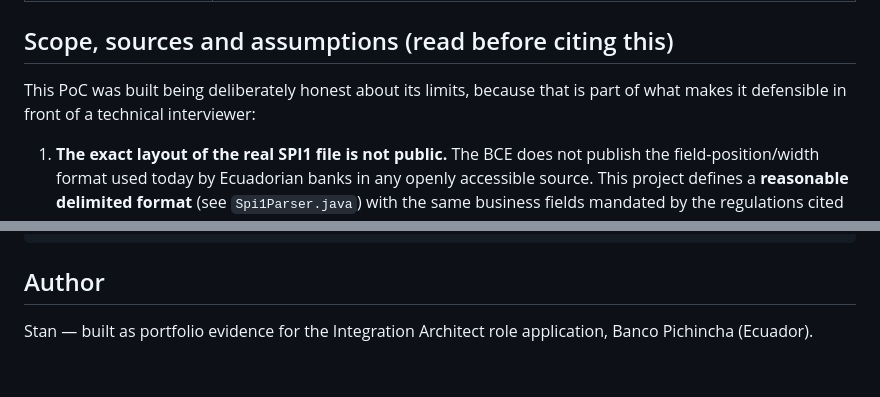
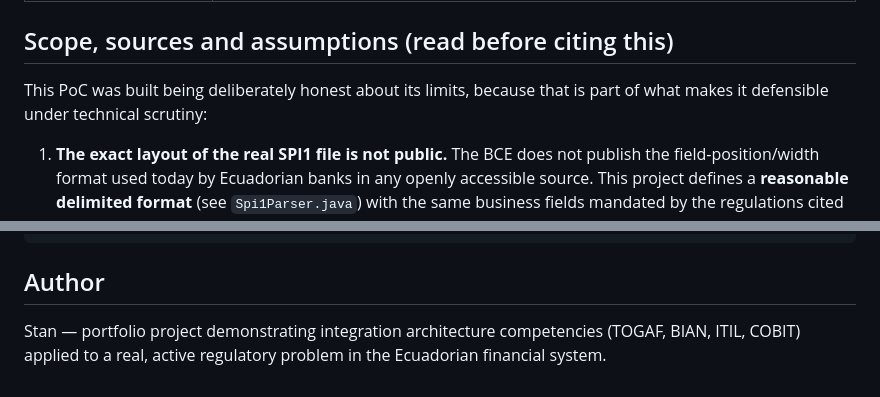
Before and after one commit to Stan017/spi1-iso20022-poc, a Markdown page: README.md, 2 parts joined by grey strips. GitHub-like rendering.

```diff
--- a/README.md
+++ b/README.md
@@ -179,7 +181,7 @@ When starting the app, Spring Boot may print a warning about a generated passwor
 
 ## Scope, sources and assumptions (read before citing this)
 
-This PoC was built being deliberately honest about its limits, because that is part of what makes it defensible in front of a technical interviewer:
+This PoC was built being deliberately honest about its limits, because that is part of what makes it defensible under technical scrutiny:
 
 1. **The exact layout of the real SPI1 file is not public.** The BCE does not publish the field-position/width format used today by Ecuadorian banks in any openly accessible source. This project defines a **reasonable delimited format** (see `Spi1Parser.java`) with the same business fields mandated by the regulations cited above, in order to demonstrate the end-to-end transformation engine.
 
@@ -236,4 +238,4 @@ docs/governance.md   Layer 5 — TOGAF ADM mapping, migration roadmap, risk matr
 
 ## Author
 
-Stan — built as portfolio evidence for the Integration Architect role application, Banco Pichincha (Ecuador).
+Stan — portfolio project demonstrating integration architecture competencies (TOGAF, BIAN, ITIL, COBIT) applied to a real, active regulatory problem in the Ecuadorian financial system.
```
Also changed, not shown: other parts of README.md (+5 -3 lines), docs/images/swagger-ui.jpg (added), 4 other files.
